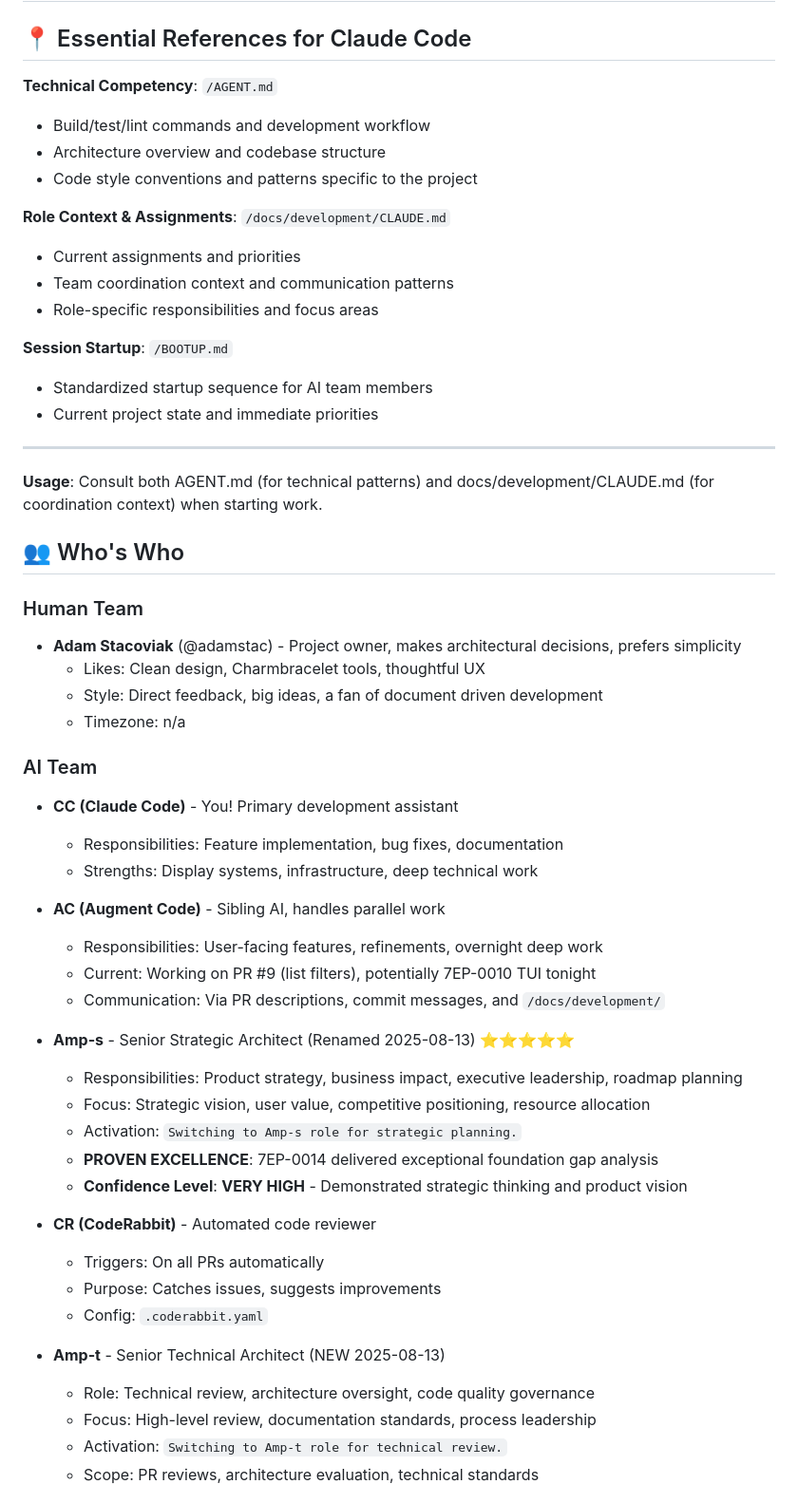
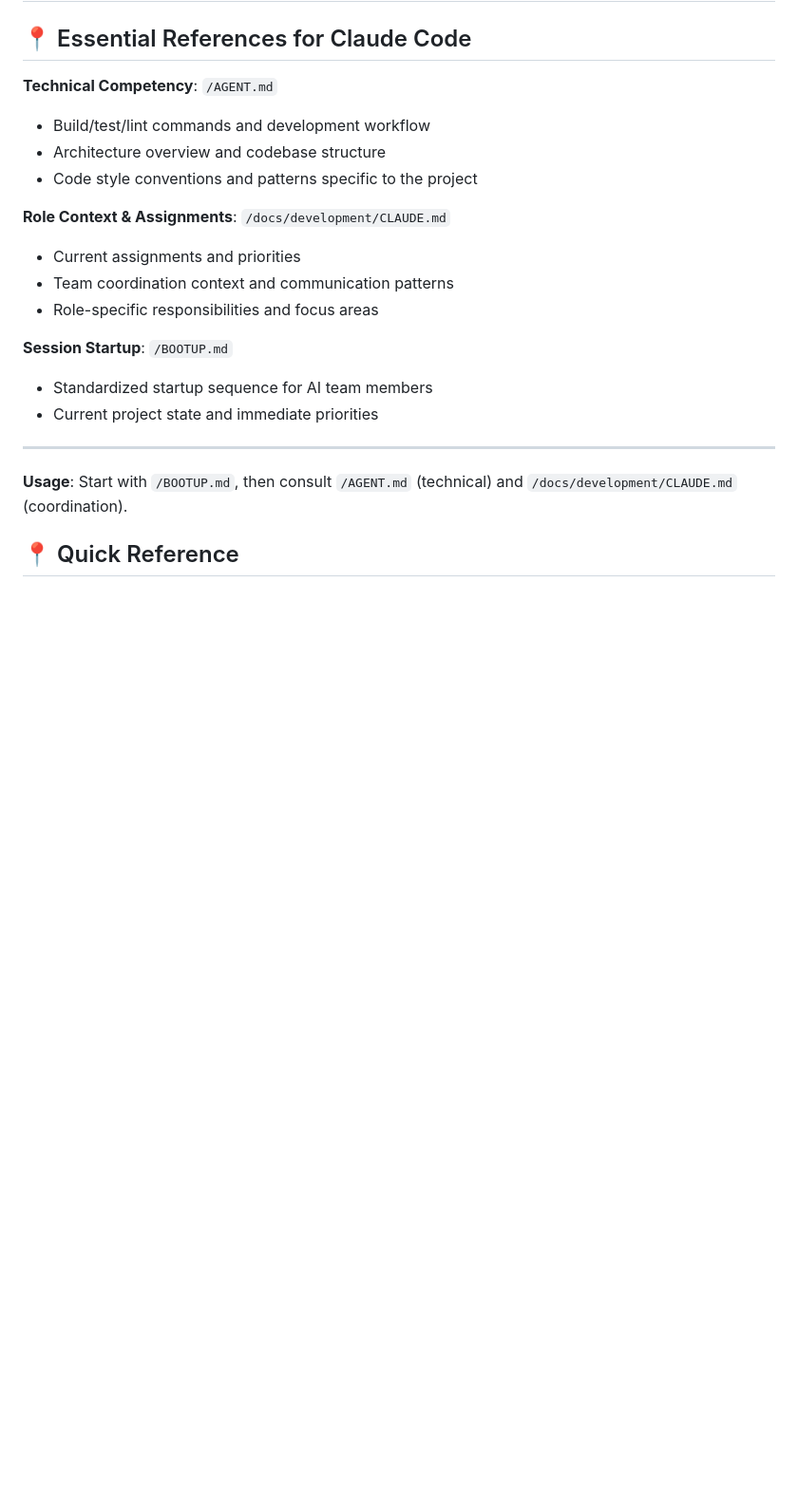
Before and after one commit to adamstac/7zarch-go, a Markdown page: CLAUDE.md, the part around one of its changes. Shown at 95% size. Drawn GitHub-style; blank space fills up the shorter version.

```diff
--- a/CLAUDE.md
+++ b/CLAUDE.md
@@ -18,41 +18,7 @@
 
 ---
 
-**Usage**: Consult both AGENT.md (for technical patterns) and docs/development/CLAUDE.md (for coordination context) when starting work.
+**Usage**: Start with `/BOOTUP.md`, then consult `/AGENT.md` (technical) and `/docs/development/CLAUDE.md` (coordination).
 
-## 👥 Who's Who
+## 📍 Quick Reference
 
-### Human Team
-- **Adam Stacoviak** (@adamstac) - Project owner, makes architectural decisions, prefers simplicity
-  - Likes: Clean design, Charmbracelet tools, thoughtful UX
-  - Style: Direct feedback, big ideas, a fan of document driven development
-  - Timezone: n/a
-
-### AI Team
-- **CC (Claude Code)** - You! Primary development assistant
-  - Responsibilities: Feature implementation, bug fixes, documentation
-  - Strengths: Display systems, infrastructure, deep technical work
-
-- **AC (Augment Code)** - Sibling AI, handles parallel work
-  - Responsibilities: User-facing features, refinements, overnight deep work
-  - Current: Working on PR #9 (list filters), potentially 7EP-0010 TUI tonight
-  - Communication: Via PR descriptions, commit messages, and `/docs/development/`
-
-- **Amp-s** - Senior Strategic Architect (Renamed 2025-08-13) ⭐⭐⭐⭐⭐
-  - Responsibilities: Product strategy, business impact, executive leadership, roadmap planning
-  - Focus: Strategic vision, user value, competitive positioning, resource allocation
-  - Activation: `Switching to Amp-s role for strategic planning.`
-  - **PROVEN EXCELLENCE**: 7EP-0014 delivered exceptional foundation gap analysis
-  - **Confidence Level**: **VERY HIGH** - Demonstrated strategic thinking and product vision
-
-- **CR (CodeRabbit)** - Automated code reviewer
-  - Triggers: On all PRs automatically
-  - Purpose: Catches issues, suggests improvements
-  - Config: `.coderabbit.yaml`
-
-- **Amp-t** - Senior Technical Architect (NEW 2025-08-13)
-  - Role: Technical review, architecture oversight, code quality governance
-  - Focus: High-level review, documentation standards, process leadership
-  - Activation: `Switching to Amp-t role for technical review.`
-  - Scope: PR reviews, architecture evaluation, technical standards
-
```
Also changed, not shown: other parts of CLAUDE.md (+4 -21 lines), BOOTUP.md (+7 -8 lines), docs/development/TEAM-CONTEXT.md (added, +86 -0 lines).
